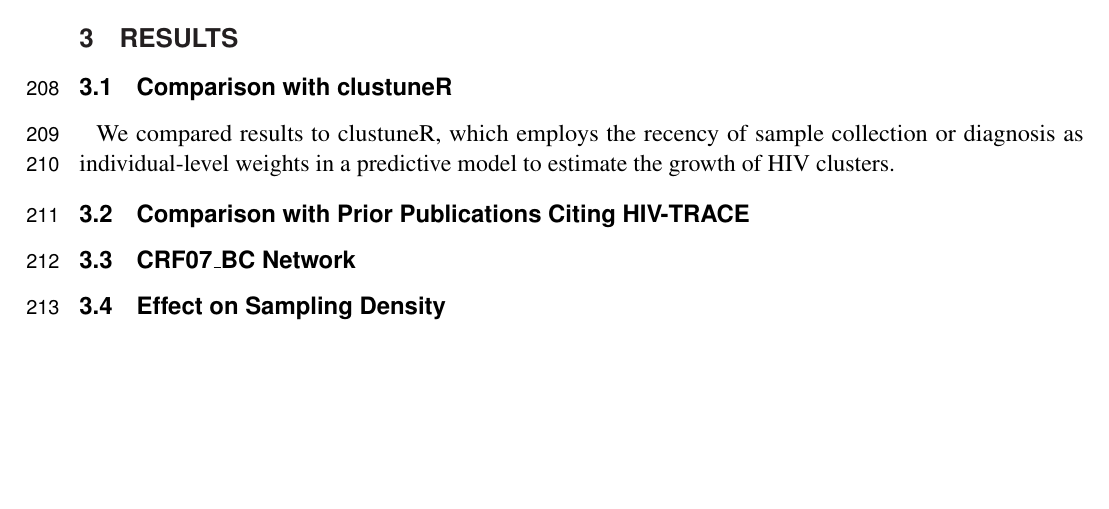
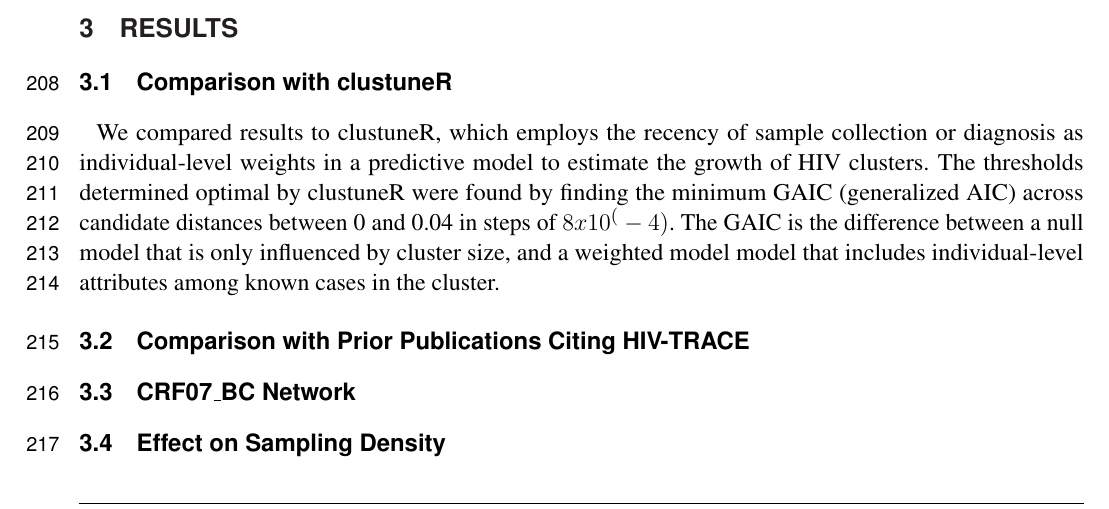
Before and after one commit to veg/autotune-paper, a LaTeX document (frontiers.tex): part of page 6 of 9 before the commit and part of page 6 of 10 after it, cut so that both start at the same text, the shorter picture padded with empty space. Compiled offline with pdfLaTeX.

Commit message:
sweaver edit

```diff
--- a/frontiers.tex
+++ b/frontiers.tex
@@ -284,7 +285,14 @@ associated scores were determined via AUTO-TUNE.
 
 We compared results to clustuneR, which employs the recency of sample
 collection or diagnosis as individual-level weights in a predictive model to
-estimate the growth of HIV clusters.
+estimate the growth of HIV clusters. The thresholds determined optimal by
+clustuneR were found by finding the minimum GAIC (generalized AIC) across
+candidate distances between 0 and 0.04 in steps of $8 x 10^(-4)$. The GAIC is
+the difference between a null model that is only influenced by cluster size,
+and a weighted model model that includes individual-level attributes among
+known cases in the cluster.
+
+
 
 
 \subsection{Comparison with Prior Publications Citing HIV-TRACE}
```
Also changed, not shown: frontiers.pdf, frontiers.tex (1 more changed lines), 2 other files.
